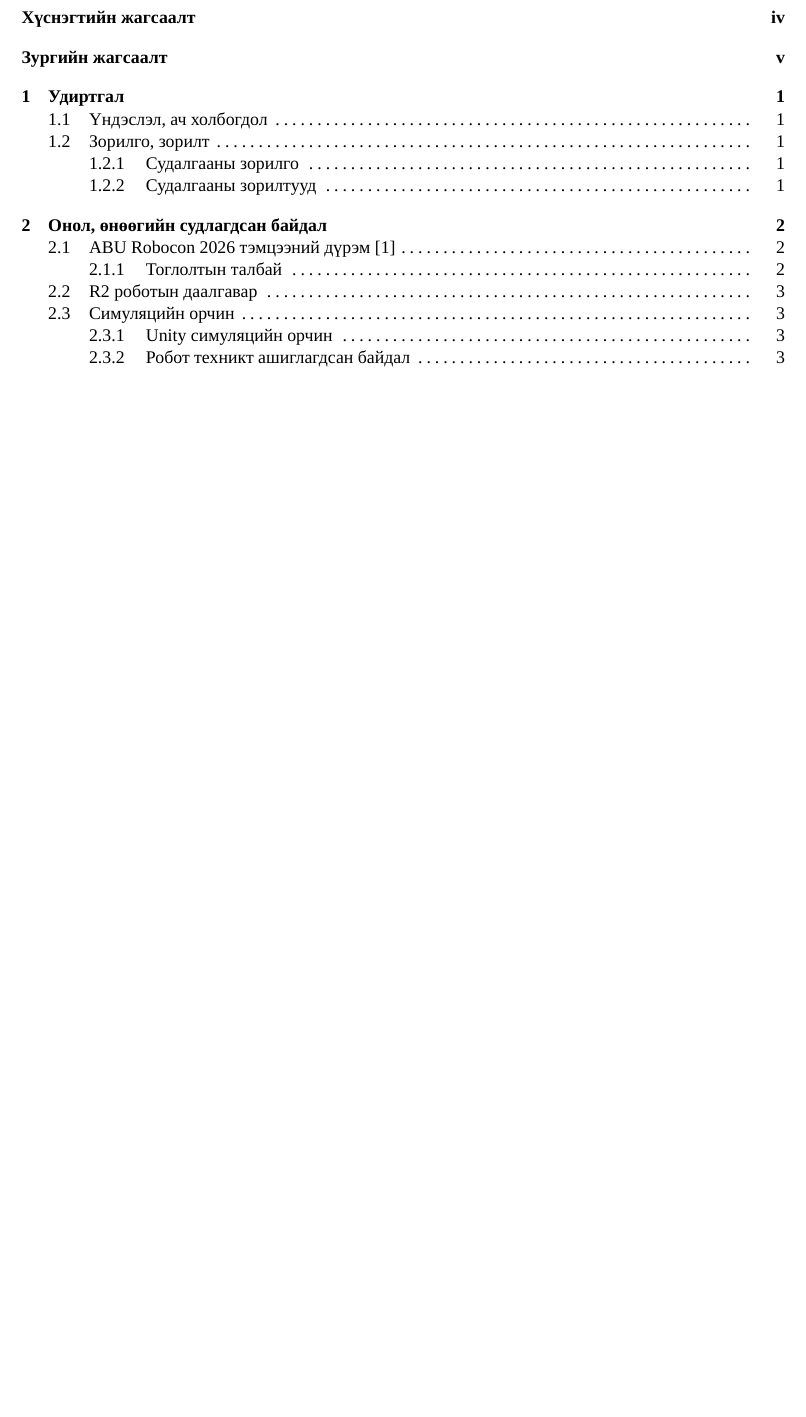
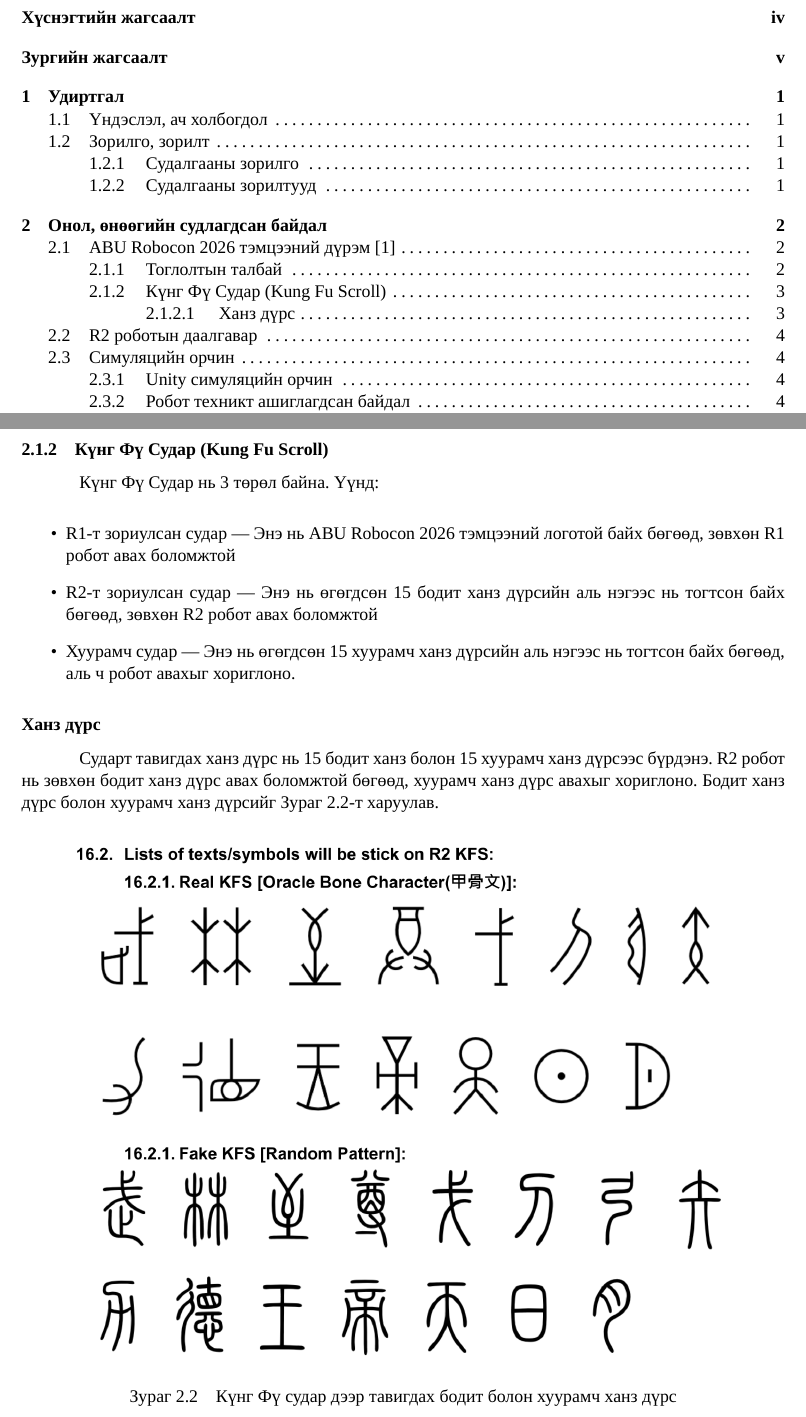
Before and after one commit to molor824/NMCT-Thesis, a LaTeX thesis (main.tex, which reads Chapters/Chapter2_Literature.tex): part of page 4 of 11 before the commit and two parts of pages 4 and 10 of 12 after it, the two joined at a grey line, cut so that both start at the same text, the shorter picture padded with empty space. Compiled offline with XeLaTeX; a missing font is replaced by an installed copy or a similar font.

Commit message:
Add bone script section

```diff
--- a/Chapters/Chapter2_Literature.tex
+++ b/Chapters/Chapter2_Literature.tex
@@ -23,3 +26,21 @@
+\subsection{Күнг Фү Судар (Kung Fu Scroll)}
+Күнг Фү Судар нь 3 төрөл байна. Үүнд:
+
+\begin{itemize}
+	\item R1-т зориулсан судар --- Энэ нь ABU Robocon 2026 тэмцээний логотой байх бөгөөд, зөвхөн R1 робот авах боломжтой
+	\item R2-т зориулсан судар --- Энэ нь өгөгдсөн 15 бодит ханз дүрсийн аль нэгээс нь тогтсон байх бөгөөд, зөвхөн R2 робот авах боломжтой
+	\item Хуурамч судар --- Энэ нь өгөгдсөн 15 хуурамч ханз дүрсийн аль нэгээс нь тогтсон байх бөгөөд, аль ч робот авахыг хориглоно.
+\end{itemize}
+
+\subsubsection{Ханз дүрс}
+
+Сударт тавигдах ханз дүрс нь 15 бодит ханз болон 15 хуурамч ханз дүрсээс бүрдэнэ. R2 робот нь зөвхөн бодит ханз дүрс авах боломжтой бөгөөд, хуурамч ханз дүрс авахыг хориглоно. Бодит ханз дүрс болон хуурамч ханз дүрсийг Зураг \ref{fig:robocon_kfs}-т харуулав.
+
+\begin{figure}[h]
+	\centering
+	\includegraphics[width=0.9\textwidth]{Pictures/robocon_bone_script.png}
+	\caption{Күнг Фү судар дээр тавигдах бодит болон хуурамч ханз дүрс}
+	\label{fig:robocon_kfs}
 \end{figure}
 
 \section{R2 роботын даалгавар}
```
Also changed, not shown: Pictures/robocon_bone_script.png (added), Chapters/Chapter2_Literature.tex (5 more changed lines).
